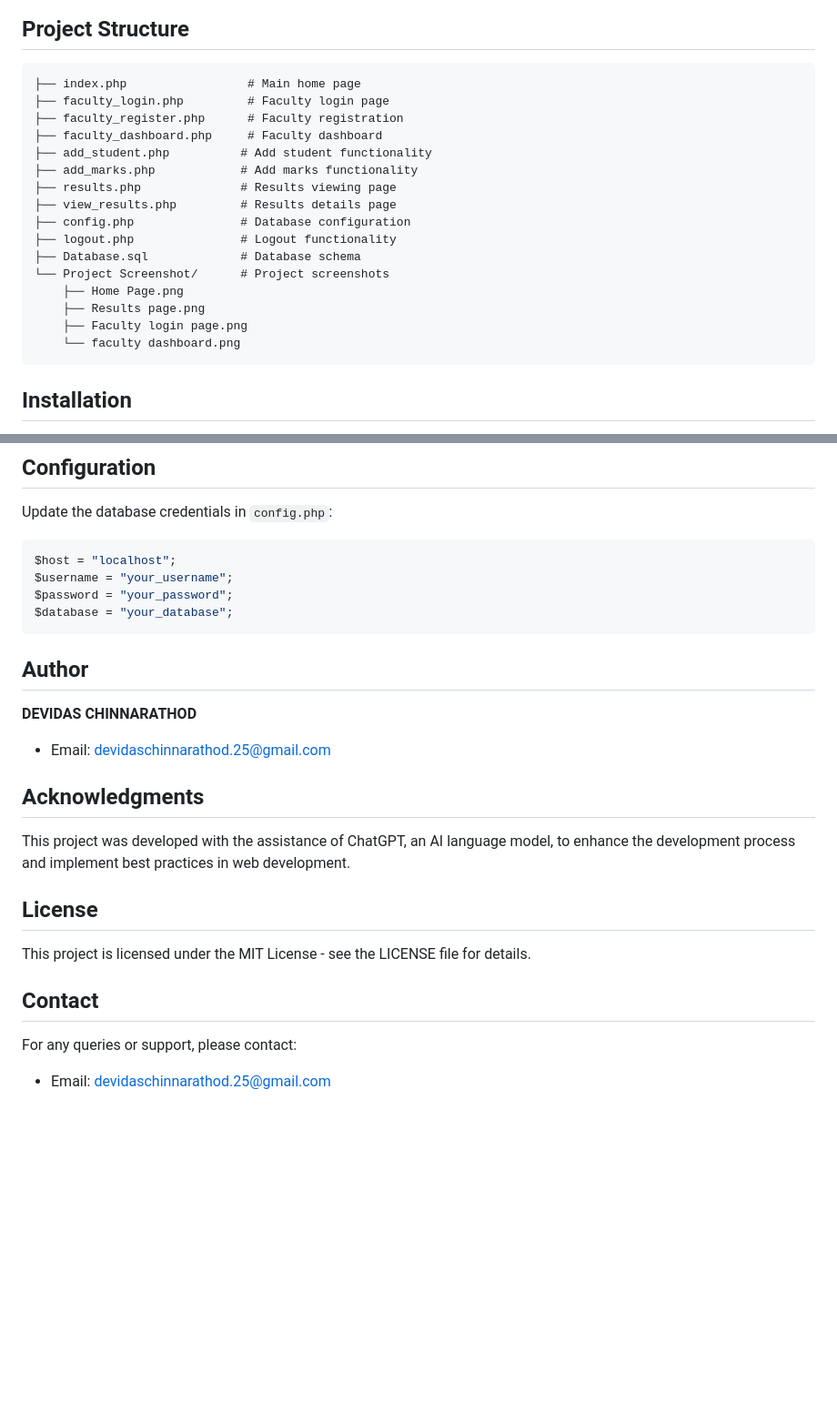
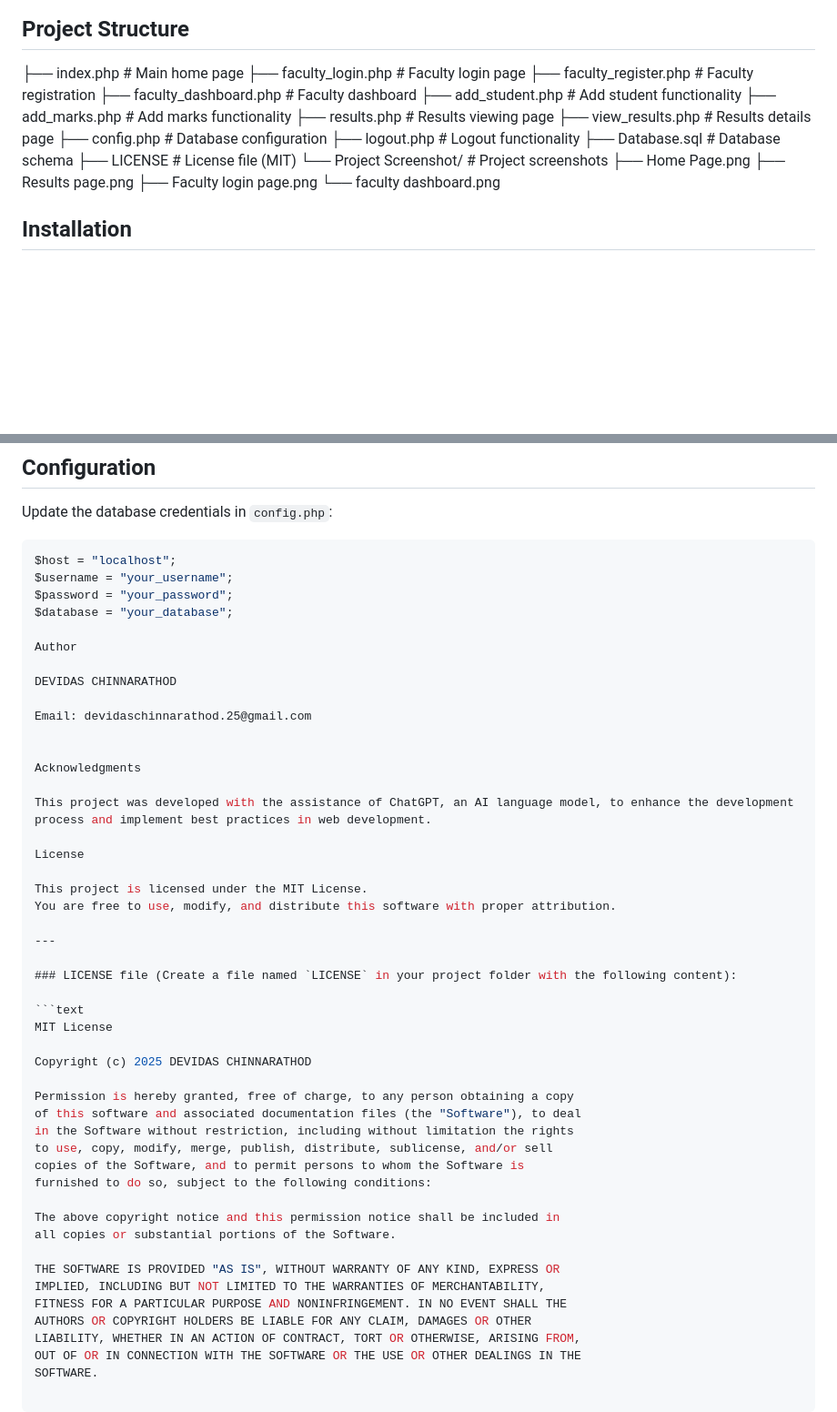
Before and after one commit to DEVIDAS-CHINNARATHOD/TheHKBKResults, a Markdown page: README.md, 2 parts joined by grey strips. Shown: that part at 91% size. Rendered like a GitHub page; blank space fills up the shorter version.

````diff
--- a/README.md
+++ b/README.md
@@ -63,24 +63,7 @@ This project is a Student Results Management System designed for educational ins
 
 ## Project Structure
 
-```
-├── index.php                 # Main home page
-├── faculty_login.php         # Faculty login page
-├── faculty_register.php      # Faculty registration
-├── faculty_dashboard.php     # Faculty dashboard
-├── add_student.php          # Add student functionality
-├── add_marks.php            # Add marks functionality
-├── results.php              # Results viewing page
-├── view_results.php         # Results details page
-├── config.php               # Database configuration
-├── logout.php               # Logout functionality
-├── Database.sql             # Database schema
-└── Project Screenshot/      # Project screenshots
-    ├── Home Page.png
-    ├── Results page.png
-    ├── Faculty login page.png
-    └── faculty dashboard.png
-```
+├── index.php                 # Main home page ├── faculty_login.php         # Faculty login page ├── faculty_register.php      # Faculty registration ├── faculty_dashboard.php     # Faculty dashboard ├── add_student.php           # Add student functionality ├── add_marks.php             # Add marks functionality ├── results.php               # Results viewing page ├── view_results.php          # Results details page ├── config.php                # Database configuration ├── logout.php                # Logout functionality ├── Database.sql              # Database schema ├── LICENSE                   # License file (MIT) └── Project Screenshot/       # Project screenshots ├── Home Page.png ├── Results page.png ├── Faculty login page.png └── faculty dashboard.png
 
 ## Installation
 
@@ -97,22 +80,46 @@ $host = "localhost";
 $username = "your_username";
 $password = "your_password";
 $database = "your_database";
-```
 
-## Author
+Author
 
-**DEVIDAS CHINNARATHOD**
-- Email: devidaschinnarathod.25@gmail.com
+DEVIDAS CHINNARATHOD
 
-## Acknowledgments
+Email: devidaschinnarathod.25@gmail.com
+
+
+Acknowledgments
 
 This project was developed with the assistance of ChatGPT, an AI language model, to enhance the development process and implement best practices in web development.
 
-## License
+License
 
-This project is licensed under the MIT License - see the LICENSE file for details.
+This project is licensed under the MIT License.
+You are free to use, modify, and distribute this software with proper attribution.
 
-## Contact
+---
 
-For any queries or support, please contact:
-- Email: devidaschinnarathod.25@gmail.com
+### LICENSE file (Create a file named `LICENSE` in your project folder with the following content):
+
+```text
+MIT License
+
+Copyright (c) 2025 DEVIDAS CHINNARATHOD
+
+Permission is hereby granted, free of charge, to any person obtaining a copy
+of this software and associated documentation files (the "Software"), to deal
+in the Software without restriction, including without limitation the rights
+to use, copy, modify, merge, publish, distribute, sublicense, and/or sell
+copies of the Software, and to permit persons to whom the Software is
+furnished to do so, subject to the following conditions:
+
+The above copyright notice and this permission notice shall be included in
+all copies or substantial portions of the Software.
+
+THE SOFTWARE IS PROVIDED "AS IS", WITHOUT WARRANTY OF ANY KIND, EXPRESS OR
+IMPLIED, INCLUDING BUT NOT LIMITED TO THE WARRANTIES OF MERCHANTABILITY,
+FITNESS FOR A PARTICULAR PURPOSE AND NONINFRINGEMENT. IN NO EVENT SHALL THE
+AUTHORS OR COPYRIGHT HOLDERS BE LIABLE FOR ANY CLAIM, DAMAGES OR OTHER
+LIABILITY, WHETHER IN AN ACTION OF CONTRACT, TORT OR OTHERWISE, ARISING FROM,
+OUT OF OR IN CONNECTION WITH THE SOFTWARE OR THE USE OR OTHER DEALINGS IN THE
+SOFTWARE.
````
